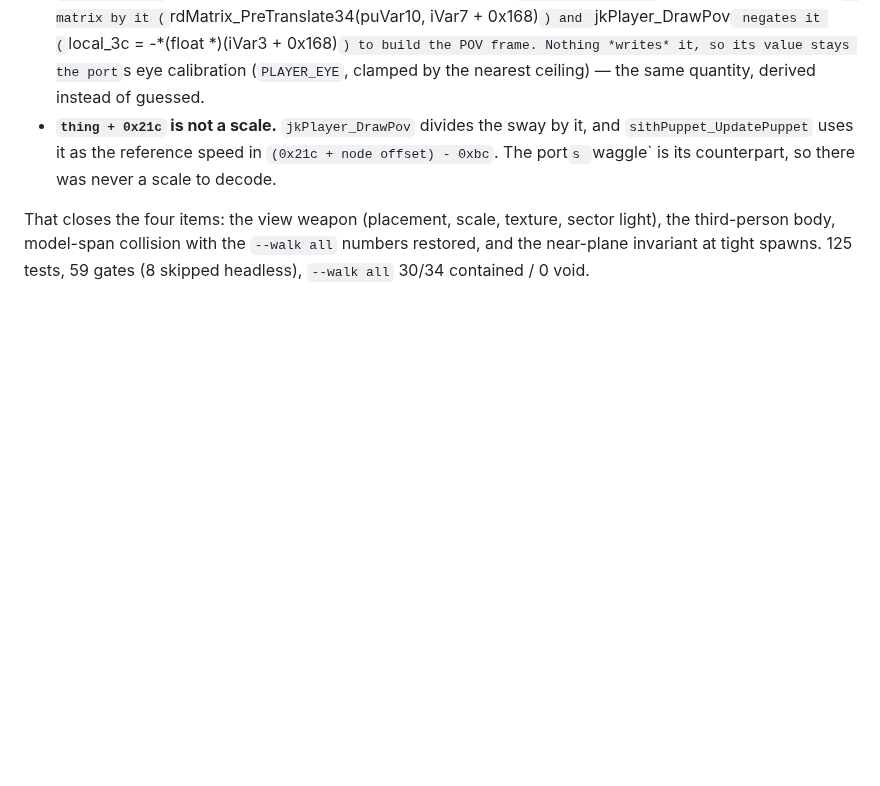
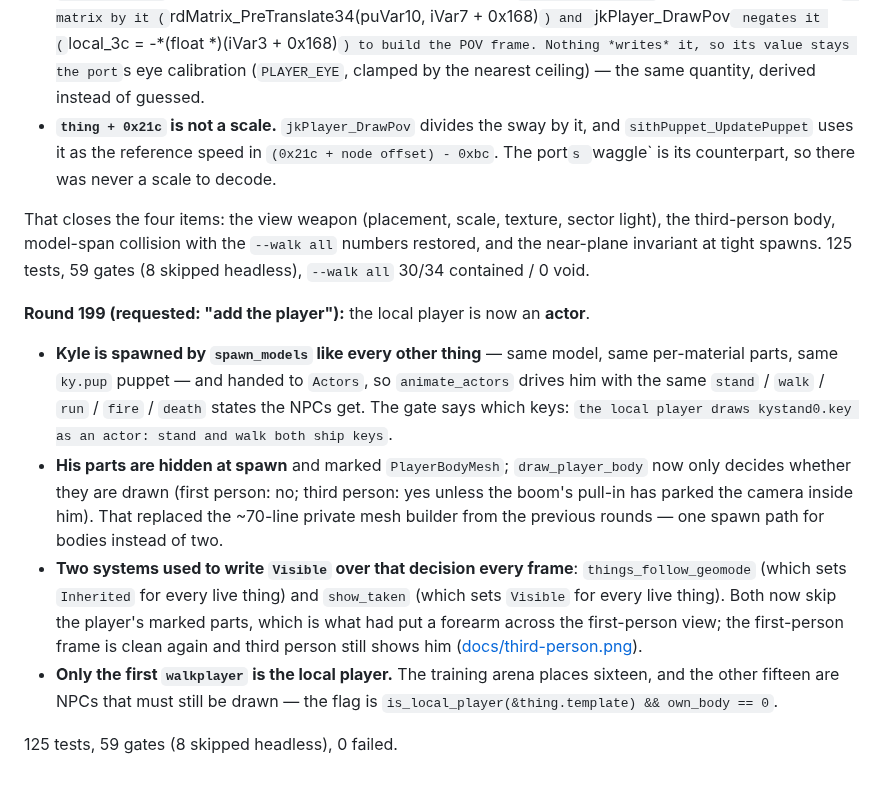
Before and after one commit to tigwyk/rust-jediknight, a Markdown page: docs/gaps.md, the part around the change. Drawn GitHub-style; blank space fills up the shorter version.

```diff
--- a/docs/gaps.md
+++ b/docs/gaps.md
@@ -937,3 +937,12 @@ Two honest observations from the capture. Kyle is **small for 1.5 units away**
 - **`thing + 0x21c` is not a scale.** `jkPlayer_DrawPov` divides the sway by it, and `sithPuppet_UpdatePuppet` uses it as the reference speed in `(0x21c + node offset) - 0xbc`. The port`s `waggle` is its counterpart, so there was never a scale to decode.
 
 That closes the four items: the view weapon (placement, scale, texture, sector light), the third-person body, model-span collision with the `--walk all` numbers restored, and the near-plane invariant at tight spawns. 125 tests, 59 gates (8 skipped headless), `--walk all` 30/34 contained / 0 void.
+
+**Round 199 (requested: "add the player"):** the local player is now an **actor**.
+
+- **Kyle is spawned by `spawn_models` like every other thing** — same model, same per-material parts, same `ky.pup` puppet — and handed to `Actors`, so `animate_actors` drives him with the same `stand` / `walk` / `run` / `fire` / `death` states the NPCs get. The gate says which keys: `the local player draws kystand0.key as an actor: stand and walk both ship keys`.
+- **His parts are hidden at spawn** and marked `PlayerBodyMesh`; `draw_player_body` now only decides whether they are drawn (first person: no; third person: yes unless the boom's pull-in has parked the camera inside him). That replaced the ~70-line private mesh builder from the previous rounds — one spawn path for bodies instead of two.
+- **Two systems used to write `Visible` over that decision every frame**: `things_follow_geomode` (which sets `Inherited` for every live thing) and `show_taken` (which sets `Visible` for every live thing). Both now skip the player's marked parts, which is what had put a forearm across the first-person view; the first-person frame is clean again and third person still shows him ([docs/third-person.png](third-person.png)).
+- **Only the first `walkplayer` is the local player.** The training arena places sixteen, and the other fifteen are NPCs that must still be drawn — the flag is `is_local_player(&thing.template) && own_body == 0`.
+
+125 tests, 59 gates (8 skipped headless), 0 failed.
```
Also changed, not shown: docs/third-person.png, 1 other file.
